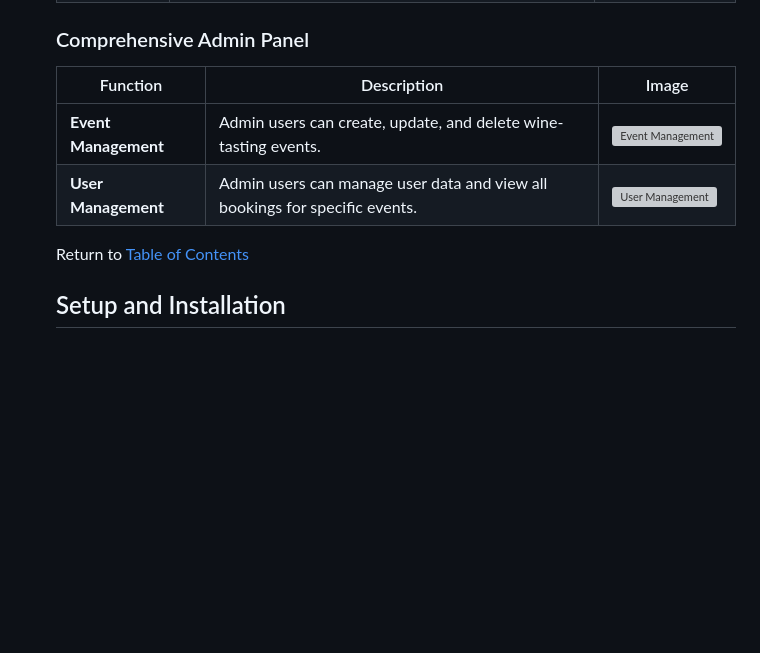
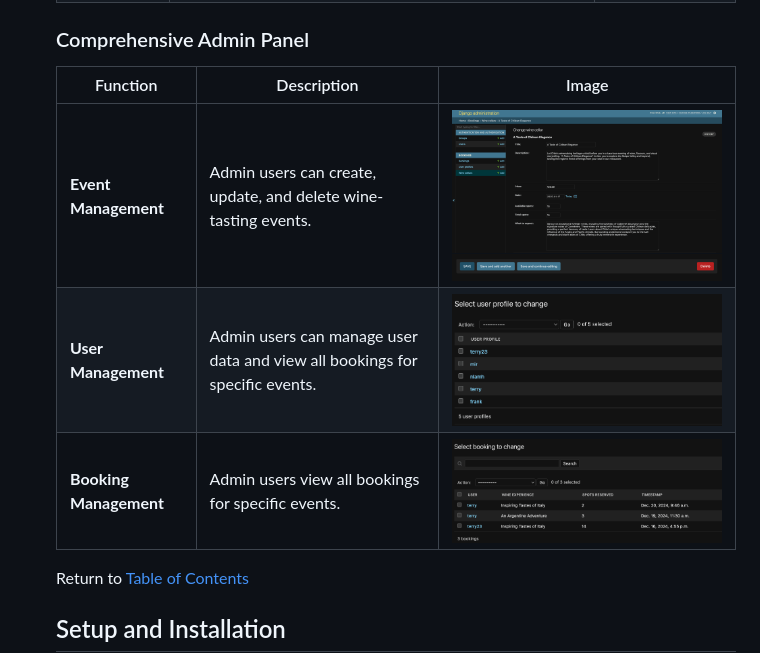
Before and after one commit to TerryLoc/wine-bar-project, a Markdown page: README.md, the part around the change. GitHub-like rendering; pictures changed too: static/media/readme/bookings_admin.png (added), static/media/readme/save_admin.png (added), static/media/readme/user_admin.png (added); blank space fills up the shorter version; grey boxes are pictures that could not be loaded.

Commit message:
Doc: enhance README with admin features & img's

```diff
--- a/README.md
+++ b/README.md
@@ -129,10 +129,11 @@ Return to [Table of Contents](#table-of-contents)
 
 ### Comprehensive Admin Panel
 
-| Function             | Description                                                                 | Image                              |
-| -------------------- | --------------------------------------------------------------------------- | ---------------------------------- |
-| **Event Management** | Admin users can create, update, and delete wine-tasting events.             | ![Event Management](path/to/image) |
-| **User Management**  | Admin users can manage user data and view all bookings for specific events. | ![User Management](path/to/image)  |
+| Function               | Description                                                                 | Image                                                                                                                                                                                                                       |
+| ---------------------- | --------------------------------------------------------------------------- | --------------------------------------------------------------------------------------------------------------------------------------------------------------------------------------------------------------------------- |
+| **Event Management**   | Admin users can create, update, and delete wine-tasting events.             | <img src="static/media/readme/wine_cellar_admin.png" alt="Confirm cancellation" width="400px" margin=" 0 auto"/>  <img src="static/media/readme/save_admin.png" alt="Confirm cancellation" width="400px" margin=" 0 auto"/> |
+| **User Management**    | Admin users can manage user data and view all bookings for specific events. | <img src="static/media/readme/user_admin.png" alt="Confirm cancellation" width="400px" margin=" 0 auto"/>                                                                                                                   |
+| **Booking Management** | Admin users view all bookings for specific events.                          | <img src="static/media/readme/bookings_admin.png" alt="Confirm cancellation" width="400px" margin=" 0 auto"/>                                                                                                               |
 
 Return to [Table of Contents](#table-of-contents)
 
```
